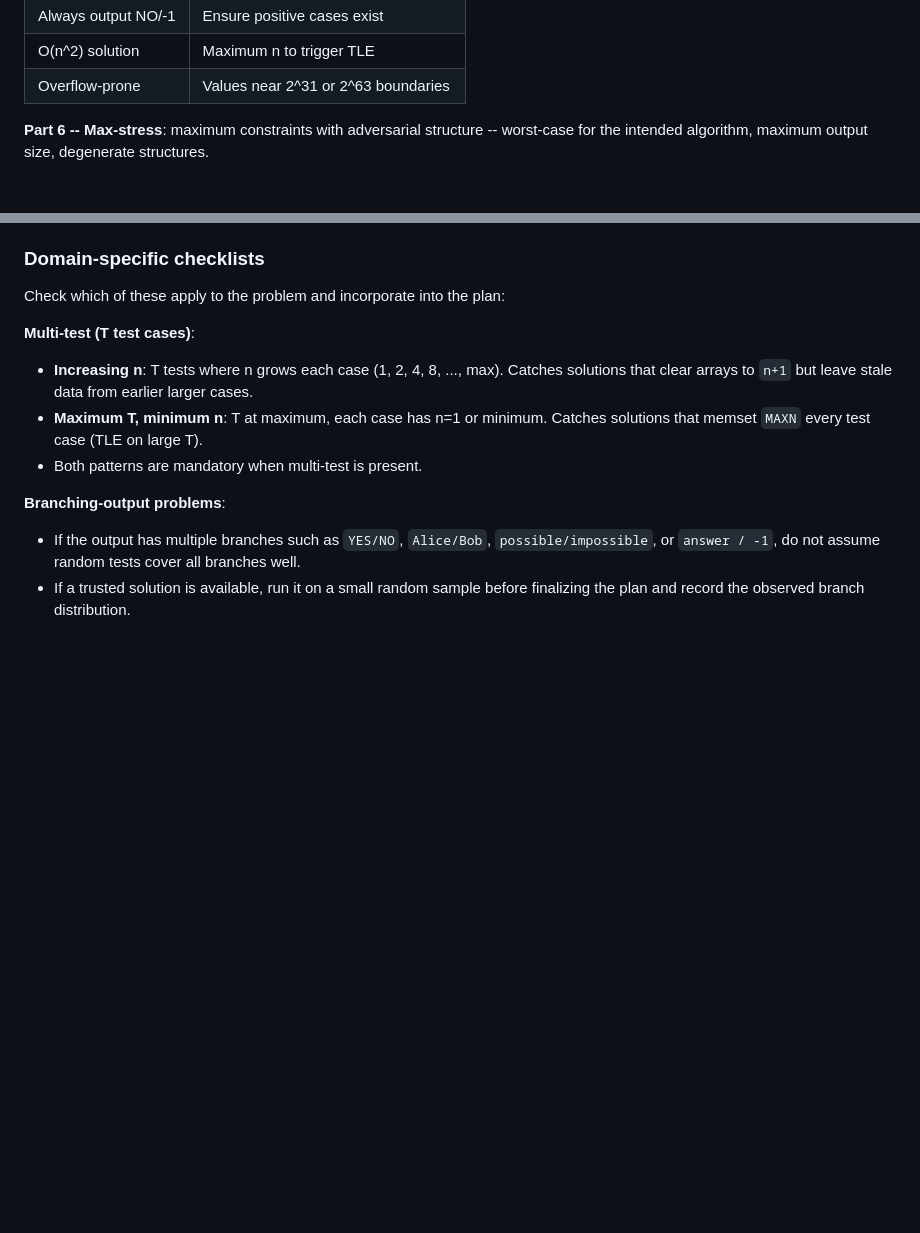
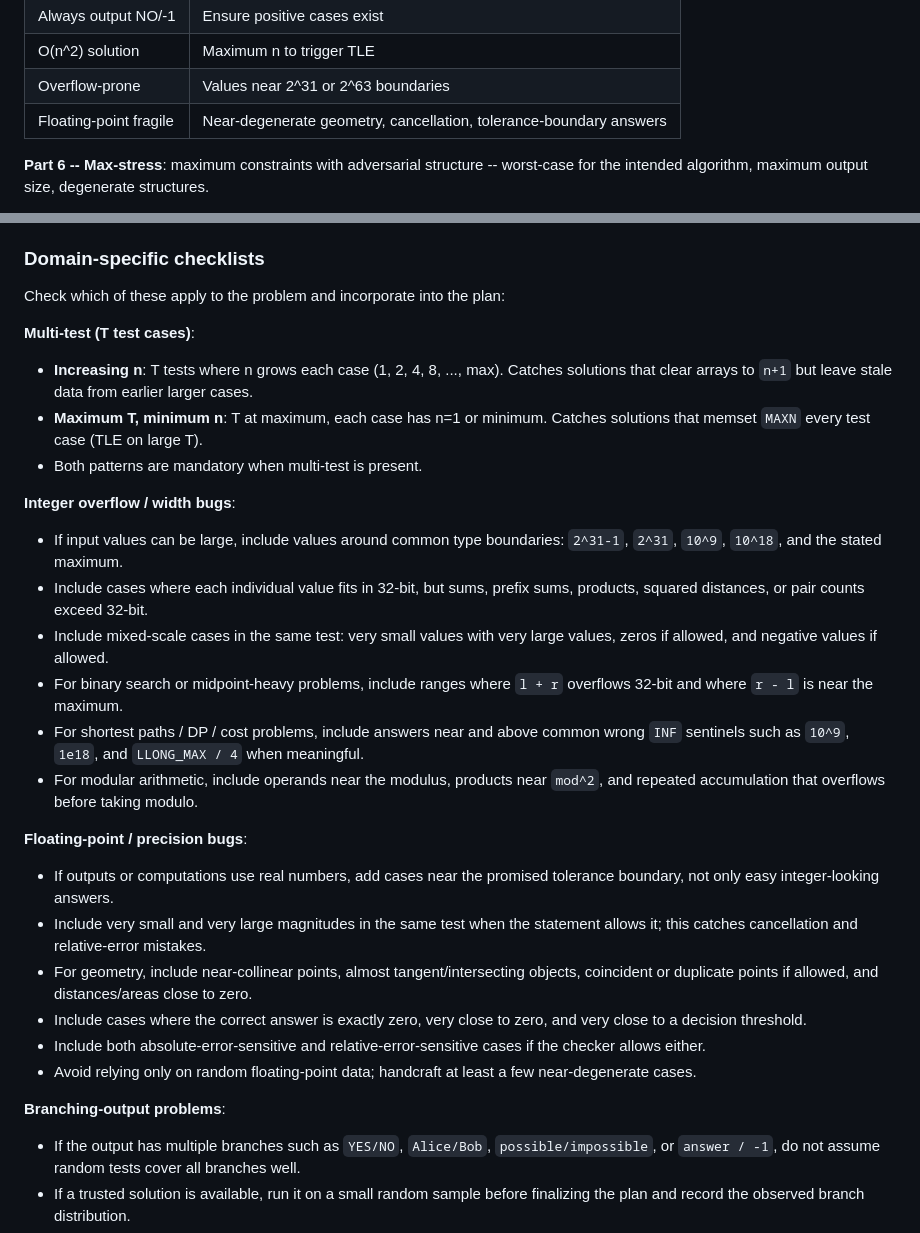
Before and after one commit to fstqwq/Polygon-Skills, a Markdown page: polygon-generate-tests/SKILL.md, 2 parts joined by grey strips. GitHub-like rendering; blank space fills up the shorter version.

Commit message:
Add numeric edge case test guidance

```diff
--- a/polygon-generate-tests/SKILL.md
+++ b/polygon-generate-tests/SKILL.md
@@ -111,6 +111,7 @@ Pick the ones relevant to the problem.
 | Always output NO/-1 | Ensure positive cases exist |
 | O(n^2) solution | Maximum n to trigger TLE |
 | Overflow-prone | Values near 2^31 or 2^63 boundaries |
+| Floating-point fragile | Near-degenerate geometry, cancellation, tolerance-boundary answers |
 
 **Part 6 -- Max-stress**: maximum constraints with adversarial structure -- worst-case for the intended algorithm, maximum output size, degenerate structures.
 - Include both exact maximum and near-maximum variants (`N-1`, `M-1`, `max_value-1`) unless the constraint makes that meaningless.
@@ -126,6 +127,22 @@ Check which of these apply to the problem and incorporate into the plan:
 - **Increasing n**: T tests where n grows each case (1, 2, 4, 8, ..., max). Catches solutions that clear arrays to `n+1` but leave stale data from earlier larger cases.
 - **Maximum T, minimum n**: T at maximum, each case has n=1 or minimum. Catches solutions that memset `MAXN` every test case (TLE on large T).
 - Both patterns are mandatory when multi-test is present.
+
+**Integer overflow / width bugs**:
+- If input values can be large, include values around common type boundaries: `2^31-1`, `2^31`, `10^9`, `10^18`, and the stated maximum.
+- Include cases where each individual value fits in 32-bit, but sums, prefix sums, products, squared distances, or pair counts exceed 32-bit.
+- Include mixed-scale cases in the same test: very small values with very large values, zeros if allowed, and negative values if allowed.
+- For binary search or midpoint-heavy problems, include ranges where `l + r` overflows 32-bit and where `r - l` is near the maximum.
+- For shortest paths / DP / cost problems, include answers near and above common wrong `INF` sentinels such as `10^9`, `1e18`, and `LLONG_MAX / 4` when meaningful.
+- For modular arithmetic, include operands near the modulus, products near `mod^2`, and repeated accumulation that overflows before taking modulo.
+
+**Floating-point / precision bugs**:
+- If outputs or computations use real numbers, add cases near the promised tolerance boundary, not only easy integer-looking answers.
+- Include very small and very large magnitudes in the same test when the statement allows it; this catches cancellation and relative-error mistakes.
+- For geometry, include near-collinear points, almost tangent/intersecting objects, coincident or duplicate points if allowed, and distances/areas close to zero.
+- Include cases where the correct answer is exactly zero, very close to zero, and very close to a decision threshold.
+- Include both absolute-error-sensitive and relative-error-sensitive cases if the checker allows either.
+- Avoid relying only on random floating-point data; handcraft at least a few near-degenerate cases.
 
 **Branching-output problems**:
 - If the output has multiple branches such as `YES/NO`, `Alice/Bob`, `possible/impossible`, or `answer / -1`, do not assume random tests cover all branches well.
```
Also changed, not shown: polygon-review/SKILL.md (+2 -0 lines), polygon-spec/tests.md (+2 -0 lines).
